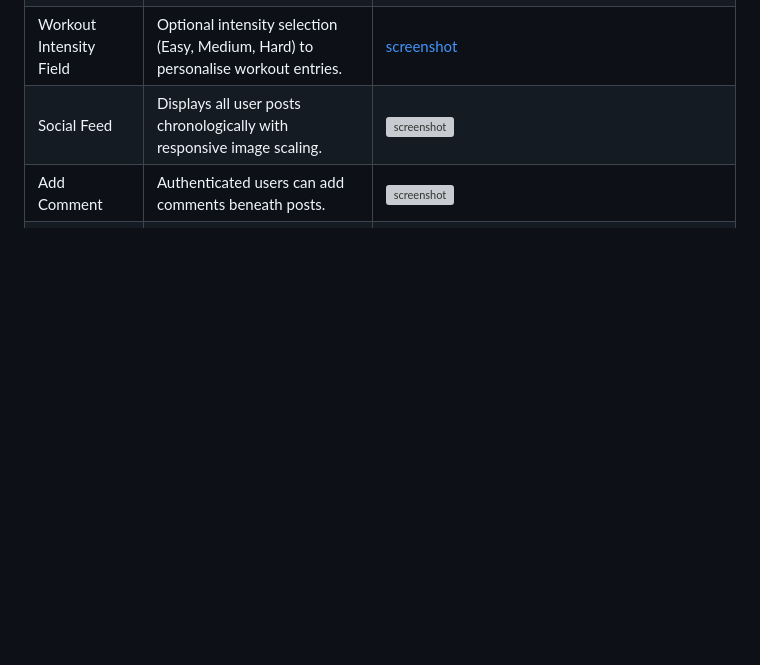
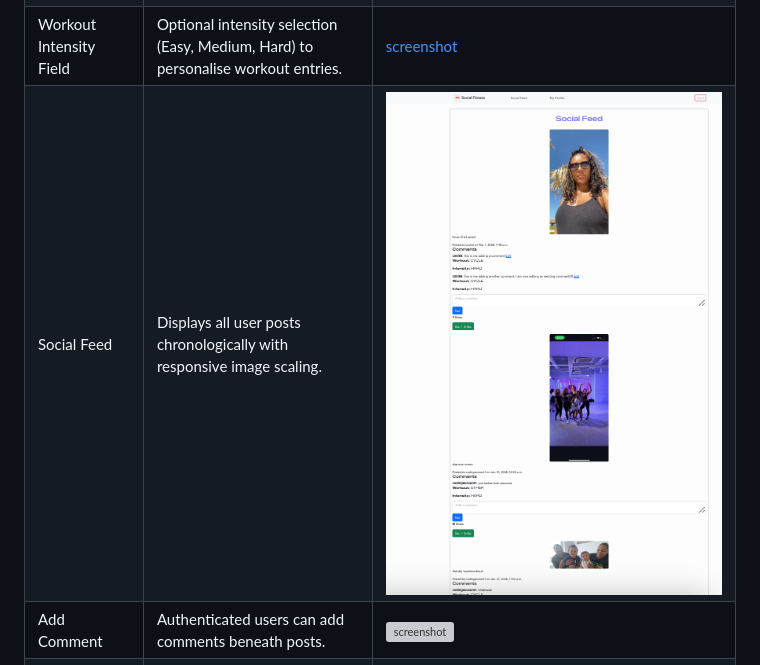
Before and after one commit to Louiseskinner01/project3-social-fitness, a Markdown page: README.md, the part around one of its changes. Rendered like a GitHub page; pictures changed too: documentation/existing-features/feed.png (added); blank space fills up the shorter version; grey boxes are pictures that could not be loaded.

Commit message:
Add image to existing features folder and replace image in existing features table social-fee replaced with feed

```diff
--- a/README.md
+++ b/README.md
@@ -163,7 +163,7 @@ I've used [Balsamiq](https://balsamiq.com/wireframes) to design my site wirefram
 | Delete Post | Users can delete only their own posts; ownership validation enforced.| ![screenshot](documentation/existing-features/delete-post.png) |
 | Workout Type Field | Custom dropdown field allowing users to categorise workouts (Run, Yoga, Strength, etc.). | ![screenshot](documentation/existing-features/workout-type.png) |
 | Workout Intensity Field | Optional intensity selection (Easy, Medium, Hard) to personalise workout entries. | [screenshot](documentation/existing-features/intensity-type.png) |
-| Social Feed | Displays all user posts chronologically with responsive image scaling. | ![screenshot](documentation/existing-features/social-feed.png) |
+| Social Feed | Displays all user posts chronologically with responsive image scaling. | ![screenshot](documentation/existing-features/feed.png) |
 | Add Comment | Authenticated users can add comments beneath posts. | ![screenshot](documentation/existing-features/add-comment.png) |
 | Edit Comment| Users can edit only their own comments with permission checks in place. | ![screenshot](documentation/existing-features/edit-comment.png) |
 | Like / Unlike Post| Heart-icon toggle button allowing one like per user per post with visual state change. | ![screenshot](documentation/existing-features/like-post.png) |
```
Also changed, not shown: other parts of README.md (+1 -1 lines).
